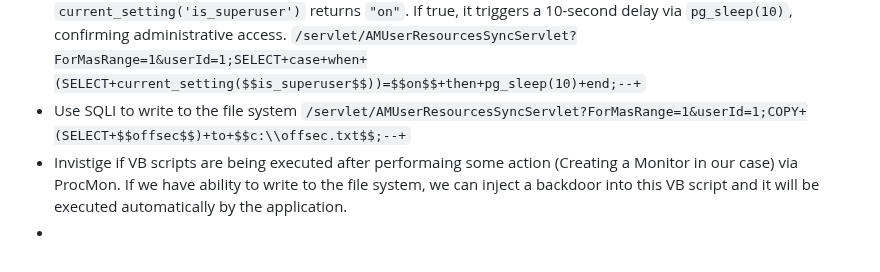
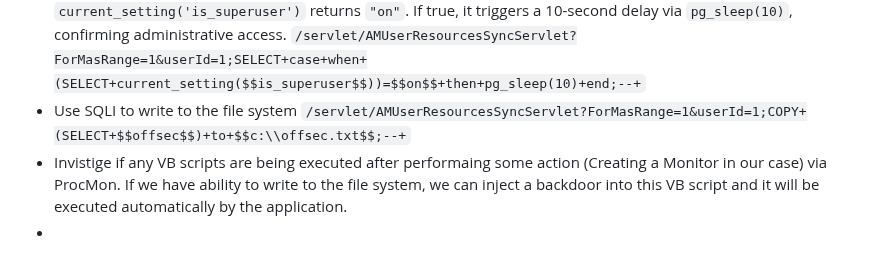
Before and after one commit to solimanalmansor/OSWE-Prep, a Markdown page: OSWE-Labs/ManageEngine/README.md, the part around the change. Drawn GitHub-style.

```diff
--- a/OSWE-Labs/ManageEngine/README.md
+++ b/OSWE-Labs/ManageEngine/README.md
@@ -15,5 +15,5 @@ Java web applications use a deployment descriptor file named **`web.xml`** to de
 - if the app filters the quotes `'`, PostgreSQL supports `$$` (dollar-quoting) as a replacement for single quotes (`'`) to simplify writing strings that contain literal quotes.
 - The attacker tests a SQL injection vulnerability to confirm DBA privileges by using a payload that checks if `current_setting('is_superuser')` returns `"on"`. If true, it triggers a 10-second delay via `pg_sleep(10)`, confirming administrative access. `/servlet/AMUserResourcesSyncServlet?ForMasRange=1&userId=1;SELECT+case+when+(SELECT+current_setting($$is_superuser$$))=$$on$$+then+pg_sleep(10)+end;--+`
 - Use SQLI to write to the file system `/servlet/AMUserResourcesSyncServlet?ForMasRange=1&userId=1;COPY+(SELECT+$$offsec$$)+to+$$c:\\offsec.txt$$;--+`
-- Invistige if VB scripts are being executed after performaing some action (Creating a Monitor in our case) via ProcMon. If we have ability to write to the file system, we can inject a backdoor into this VB script and it will be executed automatically by the application.
+- Invistige if any VB scripts are being executed after performaing some action (Creating a Monitor in our case) via ProcMon. If we have ability to write to the file system, we can inject a backdoor into this VB script and it will be executed automatically by the application.
 -
```
